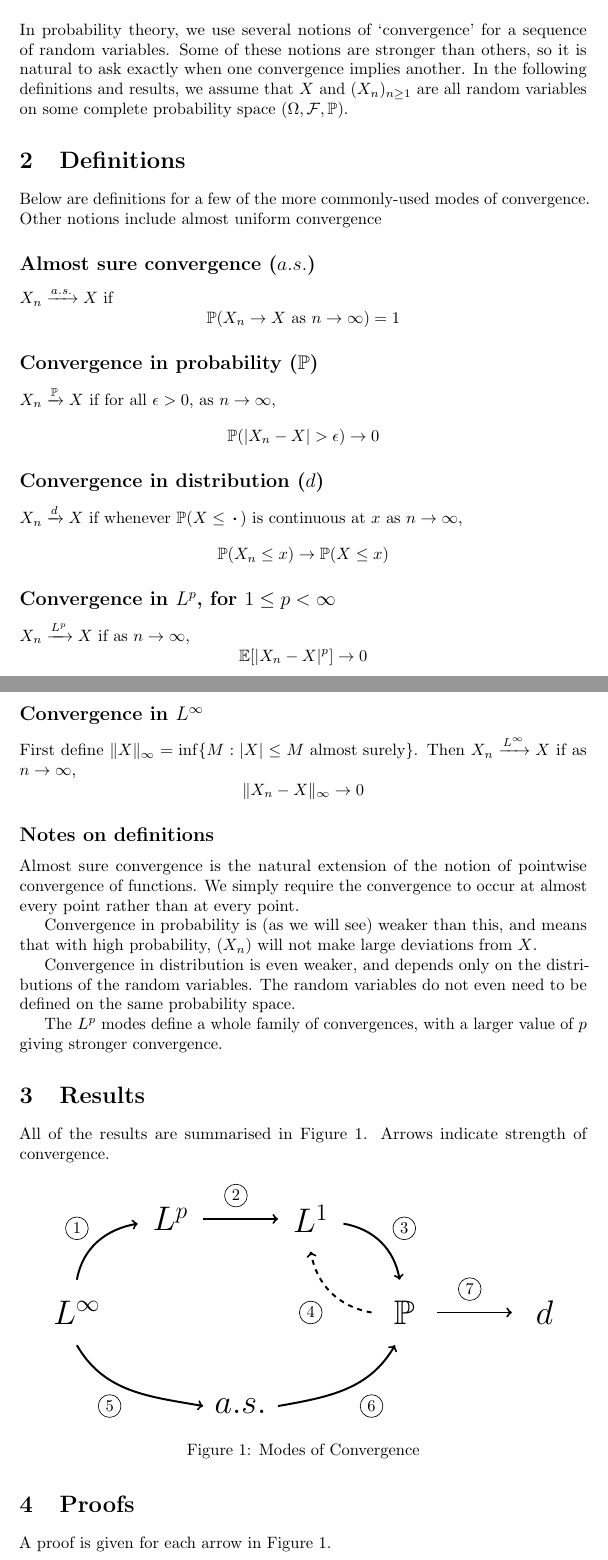
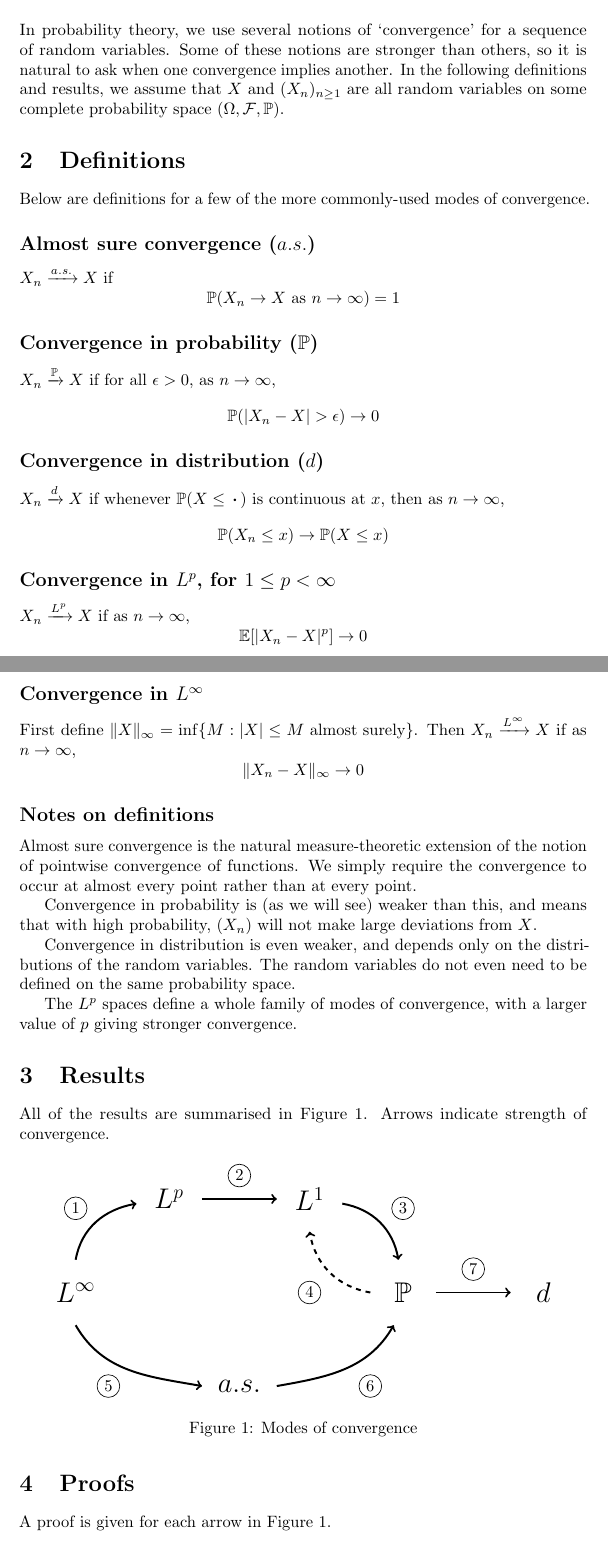
Before and after one commit to WGUNDERWOOD/convergence-modes, a LaTeX document (convergence-modes.tex): two parts of pages 1 and 2 of 4, joined at a grey line, cut so that both start at the same text. Compiled offline with pdfLaTeX.

Commit message:
fixing some typos

```diff
--- a/convergence-modes.tex
+++ b/convergence-modes.tex
@@ -20,7 +20,7 @@
 In probability theory, we use several notions of `convergence' for
 a sequence of random variables.
 Some of these notions are stronger than others, so it is natural to ask
-exactly when one convergence implies another.
+when one convergence implies another.
 In the following definitions and results, we assume that $X$ and $(X_n)_{n \geq 1}$ are all
 random variables on some complete probability space $(\Omega, \mathcal{F}, \mathbb{P})$.
 
@@ -29,8 +29,6 @@ random variables on some complete probability space $(\Omega, \mathcal{F}, \math
 
 Below are definitions for a few of the more
 commonly-used modes of convergence.
-Other notions include
-almost uniform convergence
 
 \subsection*{Almost sure convergence ($a.s.$)}
 
@@ -48,8 +46,8 @@ $$\mathbb{P}(|X_n - X| > \epsilon) \to 0$$
 \subsection*{Convergence in distribution ($d$)}
 
 $X_n \xrightarrow{d} X$
-if whenever $\mathbb{P}(X \leq \,\boldsymbol{\cdot}\,)$ is continuous at $x$
-as $n \to \infty$,
+if whenever $\mathbb{P}(X \leq \,\boldsymbol{\cdot}\,)$ is continuous at $x$,
+then as $n \to \infty$,
 $$\mathbb{P}(X_n \leq x) \to \mathbb{P}(X \leq x)$$
 
 \subsection*{Convergence in $L^p$, for $1 \leq p < \infty$}
@@ -66,7 +65,7 @@ $$\|X_n - X\|_\infty \to 0$$
 
 \subsection*{Notes on definitions}
 
-Almost sure convergence is the natural extension of the
+Almost sure convergence is the natural measure-theoretic extension of the
 notion of pointwise convergence of functions.
 We simply require the convergence to occur at almost every point rather
 than at every point.
@@ -78,7 +77,7 @@ Convergence in distribution is even weaker, and depends only on the
 distributions of the random variables.
 The random variables do not even need to be defined on the same probability space.
 
-The $L^p$ modes define a whole family of convergences, with a larger value of $p$ giving
+The $L^p$ spaces define a whole family of modes of convergence, with a larger value of $p$ giving
 stronger convergence.
 
 
@@ -93,12 +92,12 @@ Arrows indicate strength of convergence.
 \begin{tikzpicture}
 
   % nodes
-  \node at (0,0) {\huge $L^\infty$};
-  \node at (2,2) {\huge $L^p$};
-  \node at (5,2) {\huge $L^1$};
-  \node at (7,0) {\huge $\mathbb{P}$};
-  \node at (10,0) {\huge $d$};
-  \node at (3.5,-2) {\huge $a.s.$};
+  \node at (0,0) {\LARGE $L^\infty$};
+  \node at (2,2) {\LARGE $L^p$};
+  \node at (5,2) {\LARGE $L^1$};
+  \node at (7,0) {\LARGE $\mathbb{P}$};
+  \node at (10,0) {\LARGE $d$};
+  \node at (3.5,-2) {\LARGE $a.s.$};
 
   % arrows
   \draw [->, very thick] (0,0.7) to [out=80,in=190] (1.3,1.9);
@@ -111,15 +110,15 @@ Arrows indicate strength of convergence.
 
   % labels
   \node[circle,draw,inner sep=2pt] at (0,1.8) {1};
-  \node[circle,draw,inner sep=2pt] at (3.4,2.5) {2};
+  \node[circle,draw,inner sep=2pt] at (3.5,2.5) {2};
   \node[circle,draw,inner sep=2pt] at (7,1.8) {3};
   \node[circle,draw,inner sep=2pt] at (5,0) {4};
   \node[circle,draw,inner sep=2pt] at (0.7,-2) {5};
   \node[circle,draw,inner sep=2pt] at (6.3,-2) {6};
-  \node[circle,draw,inner sep=2pt] at (8.4,0.5) {7};
+  \node[circle,draw,inner sep=2pt] at (8.5,0.5) {7};
 
 \end{tikzpicture}
-\caption{Modes of Convergence}\label{fig:diagram}
+\caption{Modes of convergence}\label{fig:diagram}
 \end{figure}
 
 
```
Also changed, not shown: convergence-modes.pdf, convergence-modes.tex (7 more changed lines).
